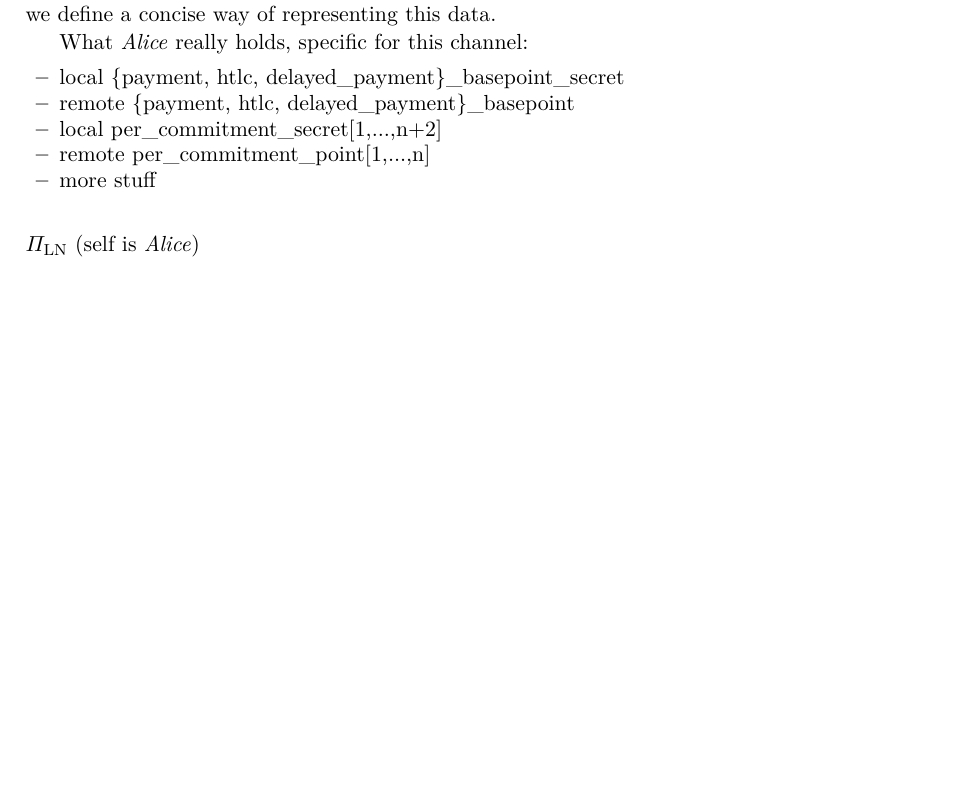
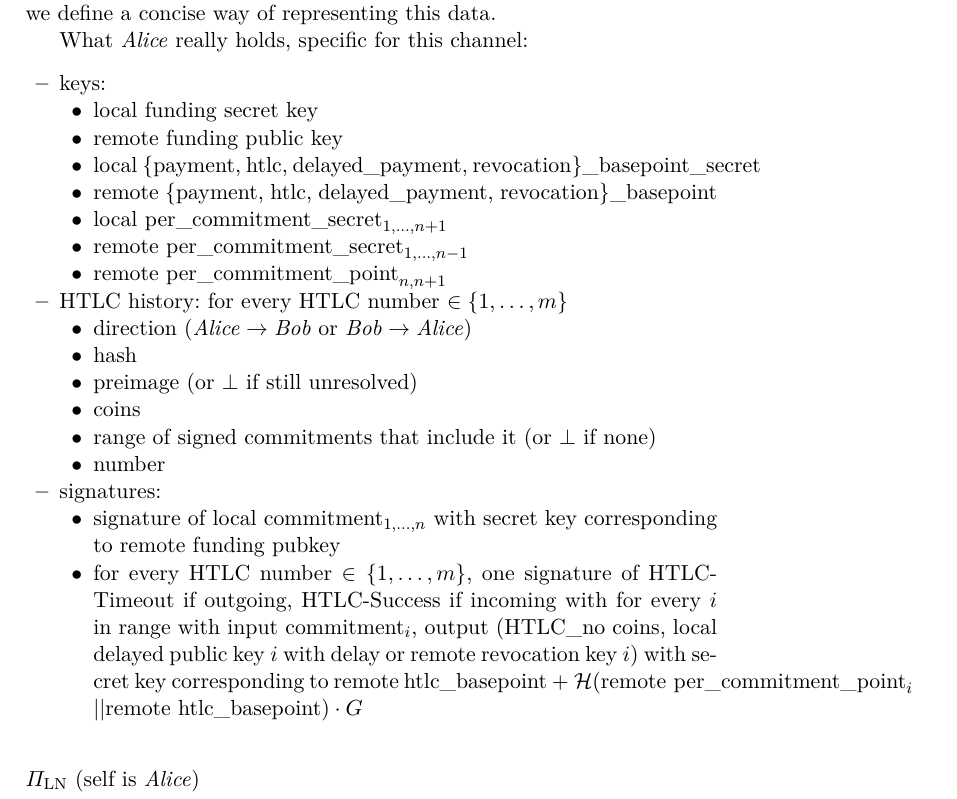
Before and after one commit to OrfeasLitos/PaymentChannels, a LaTeX paper (src/paymentChannels.tex, which reads src/state.tex): part of page 19 of 39, cut so that both start at the same text, the shorter picture padded with empty space. Compiled offline with pdfLaTeX.

Commit message:
Complete first draft of state elements

```diff
--- a/src/state.tex
+++ b/src/state.tex
@@ -5,9 +5,37 @@
 
   What \alice{} really holds, specific for this channel:
   \begin{itemize}
-    \item local \{payment, htlc, delayed\_payment\}\_basepoint\_secret
-    \item remote \{payment, htlc, delayed\_payment\}\_basepoint
-    \item local per\_commitment\_secret[1,...,n+2]
-    \item remote per\_commitment\_point[1,...,n]
-    \item more stuff
+    \item keys:
+    \begin{itemize}
+      \item local funding secret key
+      \item remote funding public key
+      \item local \{payment, htlc, delayed\_payment,
+      revocation\}\_basepoint\_secret
+      \item remote \{payment, htlc, delayed\_payment, revocation\}\_basepoint
+      \item $\text{local per\_commitment\_secret}_{1, \dots, n+1}$
+      \item $\text{remote per\_commitment\_secret}_{1, \dots, n-1}$
+      \item $\text{remote per\_commitment\_point}_{n, n+1}$
+    \end{itemize}
+    \item HTLC history: for every HTLC number $\in \{1, \dots, m\}$
+      \begin{itemize}
+        \item direction ($\alice{} \rightarrow \bob$ or $\bob{} \rightarrow
+        \alice$)
+        \item hash
+        \item preimage (or $\bot$ if still unresolved)
+        \item coins
+        \item range of signed commitments that include it (or $\bot$ if none)
+        \item number
+      \end{itemize}
+    \item signatures:
+    \begin{itemize}
+      \item signature of local $\mathrm{commitment}_{1, \dots, n}$ with secret
+      key corresponding to remote funding pubkey
+      \item for every HTLC number $\in \{1, \dots, m\}$, one signature of
+      HTLC-Timeout if outgoing, HTLC-Success if incoming with for every $i$ in
+      range with input $\mathrm{commitment}_i$, output (HTLC\_no coins, local
+      delayed public key $i$ with delay or remote revocation key $i$) with
+      secret key corresponding to remote htlc\_basepoint +
+      $\mathcal{H}(\text{remote per\_commitment\_point}_i$ $|| \text{remote
+      htlc\_basepoint}) \cdot G$
+    \end{itemize}
   \end{itemize}
```
